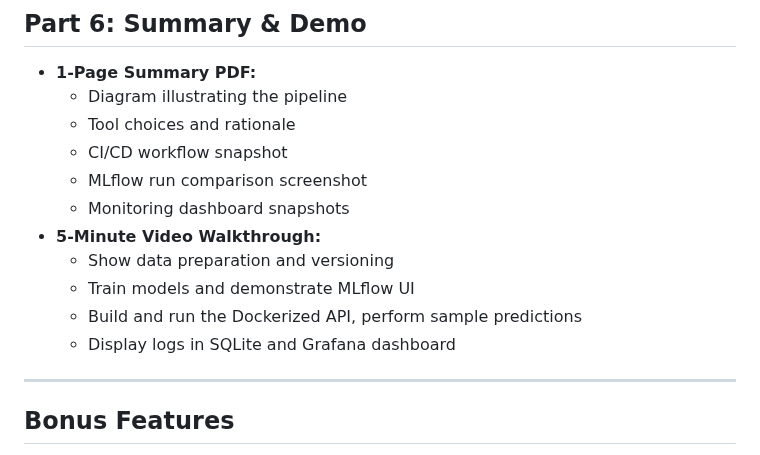
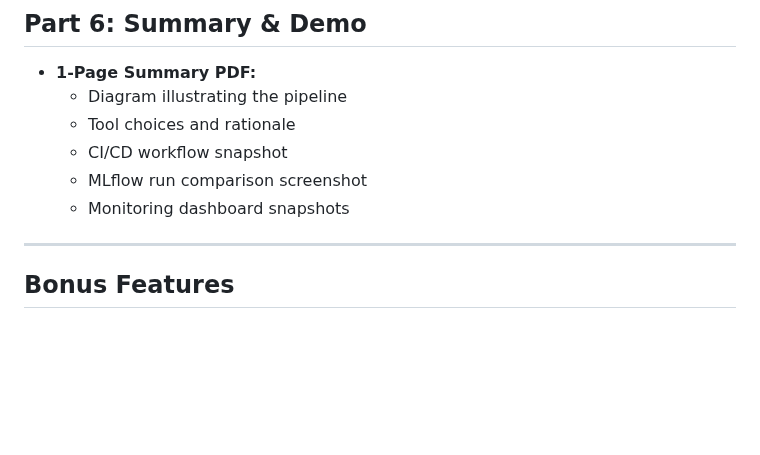
Before and after one commit to appliedcode/mthree-c422, a Markdown page: Capstone_project/Team1.md, the part around the change. Rendered like a GitHub page; blank space fills up the shorter version.

Commit message:
Added Capstone project

```diff
--- a/Capstone_project/Team1.md
+++ b/Capstone_project/Team1.md
@@ -124,11 +124,6 @@ class IrisFeatures(BaseModel):
     - CI/CD workflow snapshot
     - MLflow run comparison screenshot
     - Monitoring dashboard snapshots
-- **5-Minute Video Walkthrough:**
-    - Show data preparation and versioning
-    - Train models and demonstrate MLflow UI
-    - Build and run the Dockerized API, perform sample predictions
-    - Display logs in SQLite and Grafana dashboard
 
 ***
 
```
